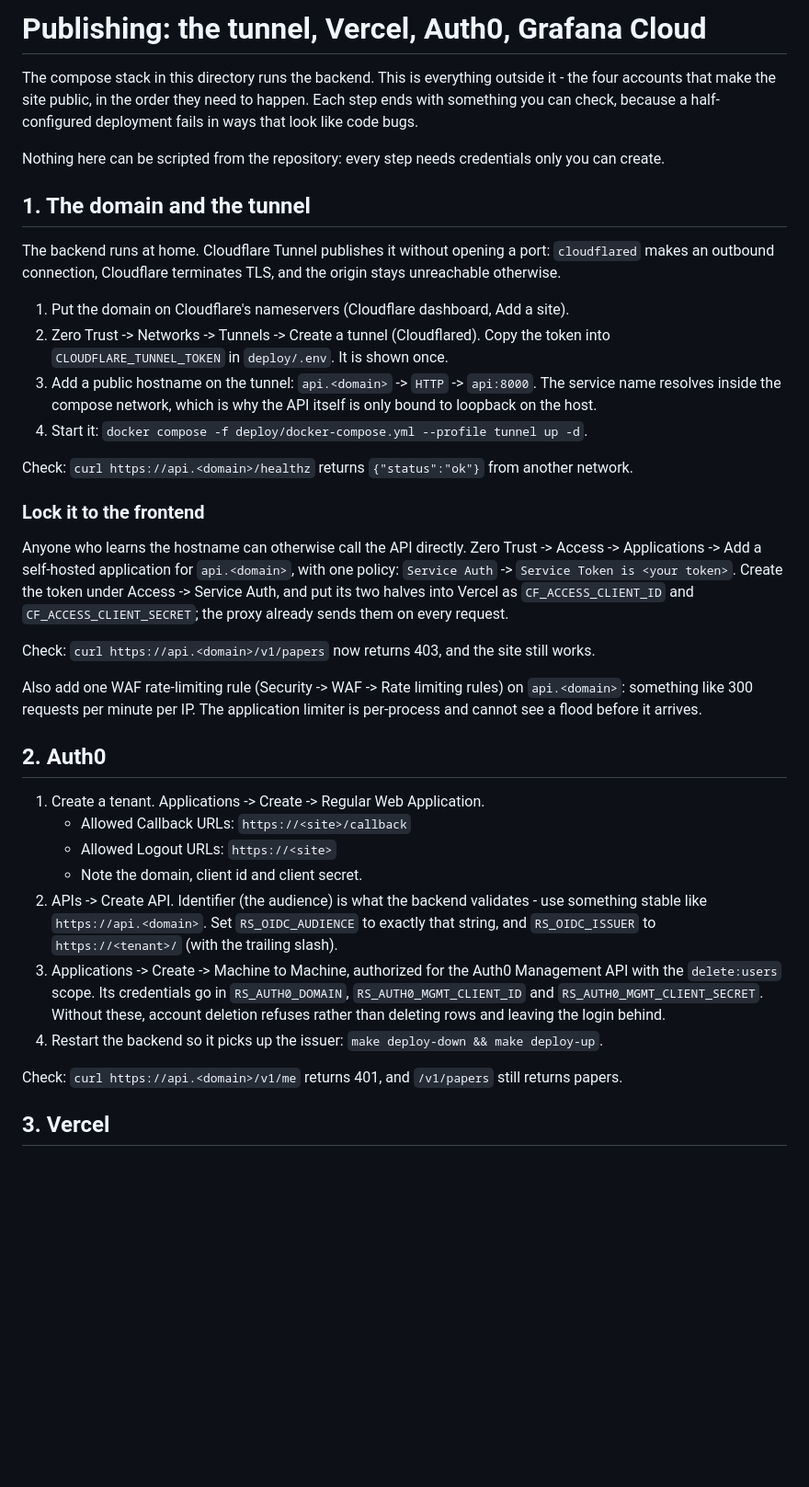
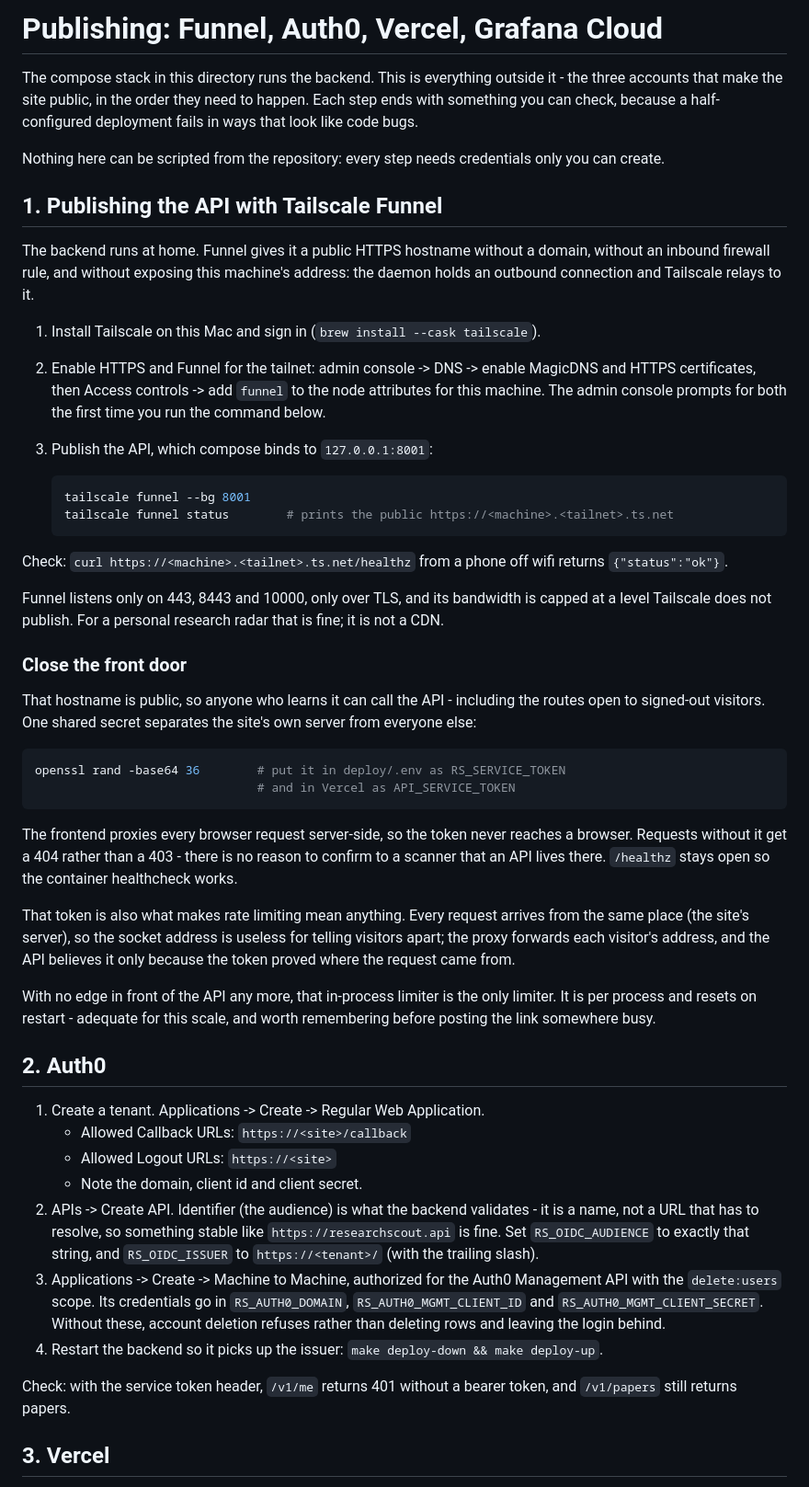
Before and after one commit to jagguvarma15/researchscout, a Markdown page: deploy/PUBLISHING.md, the part around one of its changes. Shown at 92% size. Rendered like a GitHub page; blank space fills up the shorter version.

Commit message:
Publish through Tailscale Funnel

````diff
--- a/deploy/PUBLISHING.md
+++ b/deploy/PUBLISHING.md
@@ -1,6 +1,6 @@
-# Publishing: the tunnel, Vercel, Auth0, Grafana Cloud
+# Publishing: Funnel, Auth0, Vercel, Grafana Cloud
 
-The compose stack in this directory runs the backend. This is everything outside it - the four
+The compose stack in this directory runs the backend. This is everything outside it - the three
 accounts that make the site public, in the order they need to happen. Each step ends with
 something you can check, because a half-configured deployment fails in ways that look like code
 bugs.
@@ -8,35 +8,51 @@ bugs.
 Nothing here can be scripted from the repository: every step needs credentials only you can
 create.
 
-## 1. The domain and the tunnel
+## 1. Publishing the API with Tailscale Funnel
 
-The backend runs at home. Cloudflare Tunnel publishes it without opening a port: `cloudflared`
-makes an outbound connection, Cloudflare terminates TLS, and the origin stays unreachable
-otherwise.
+The backend runs at home. Funnel gives it a public HTTPS hostname without a domain, without an
+inbound firewall rule, and without exposing this machine's address: the daemon holds an
+outbound connection and Tailscale relays to it.
 
-1. Put the domain on Cloudflare's nameservers (Cloudflare dashboard, Add a site).
-2. Zero Trust -> Networks -> Tunnels -> Create a tunnel (Cloudflared). Copy the token into
-   `CLOUDFLARE_TUNNEL_TOKEN` in `deploy/.env`. It is shown once.
-3. Add a public hostname on the tunnel: `api.<domain>` -> `HTTP` -> `api:8000`. The service
-   name resolves inside the compose network, which is why the API itself is only bound to
-   loopback on the host.
-4. Start it: `docker compose -f deploy/docker-compose.yml --profile tunnel up -d`.
+1. Install Tailscale on this Mac and sign in (`brew install --cask tailscale`).
+2. Enable HTTPS and Funnel for the tailnet: admin console -> DNS -> enable MagicDNS and HTTPS
+   certificates, then Access controls -> add `funnel` to the node attributes for this machine.
+   The admin console prompts for both the first time you run the command below.
+3. Publish the API, which compose binds to `127.0.0.1:8001`:
 
-Check: `curl https://api.<domain>/healthz` returns `{"status":"ok"}` from another network.
+   ```bash
+   tailscale funnel --bg 8001
+   tailscale funnel status        # prints the public https://<machine>.<tailnet>.ts.net
+   ```
 
-### Lock it to the frontend
+Check: `curl https://<machine>.<tailnet>.ts.net/healthz` from a phone off wifi returns
+`{"status":"ok"}`.
 
-Anyone who learns the hostname can otherwise call the API directly. Zero Trust -> Access ->
-Applications -> Add a self-hosted application for `api.<domain>`, with one policy:
-`Service Auth` -> `Service Token is <your token>`. Create the token under Access -> Service
-Auth, and put its two halves into Vercel as `CF_ACCESS_CLIENT_ID` and
-`CF_ACCESS_CLIENT_SECRET`; the proxy already sends them on every request.
+Funnel listens only on 443, 8443 and 10000, only over TLS, and its bandwidth is capped at a
+level Tailscale does not publish. For a personal research radar that is fine; it is not a CDN.
 
-Check: `curl https://api.<domain>/v1/papers` now returns 403, and the site still works.
+### Close the front door
 
-Also add one WAF rate-limiting rule (Security -> WAF -> Rate limiting rules) on
-`api.<domain>`: something like 300 requests per minute per IP. The application limiter is
-per-process and cannot see a flood before it arrives.
+That hostname is public, so anyone who learns it can call the API - including the routes open
+to signed-out visitors. One shared secret separates the site's own server from everyone else:
+
+```bash
+openssl rand -base64 36        # put it in deploy/.env as RS_SERVICE_TOKEN
+                               # and in Vercel as API_SERVICE_TOKEN
+```
+
+The frontend proxies every browser request server-side, so the token never reaches a browser.
+Requests without it get a 404 rather than a 403 - there is no reason to confirm to a scanner
+that an API lives there. `/healthz` stays open so the container healthcheck works.
+
+That token is also what makes rate limiting mean anything. Every request arrives from the same
+place (the site's server), so the socket address is useless for telling visitors apart; the
+proxy forwards each visitor's address, and the API believes it only because the token proved
+where the request came from.
+
+With no edge in front of the API any more, that in-process limiter is the only limiter. It is
+per process and resets on restart - adequate for this scale, and worth remembering before
+posting the link somewhere busy.
 
 ## 2. Auth0
 
@@ -44,8 +60,9 @@ per-process and cannot see a flood before it arrives.
    - Allowed Callback URLs: `https://<site>/callback`
    - Allowed Logout URLs: `https://<site>`
    - Note the domain, client id and client secret.
-2. APIs -> Create API. Identifier (the audience) is what the backend validates - use something
-   stable like `https://api.<domain>`. Set `RS_OIDC_AUDIENCE` to exactly that string, and
+2. APIs -> Create API. Identifier (the audience) is what the backend validates - it is a
+   name, not a URL that has to resolve, so something stable like `https://researchscout.api`
+   is fine. Set `RS_OIDC_AUDIENCE` to exactly that string, and
    `RS_OIDC_ISSUER` to `https://<tenant>/` (with the trailing slash).
 3. Applications -> Create -> Machine to Machine, authorized for the Auth0 Management API with
    the `delete:users` scope. Its credentials go in `RS_AUTH0_DOMAIN`,
@@ -53,7 +70,8 @@ per-process and cannot see a flood before it arrives.
    deletion refuses rather than deleting rows and leaving the login behind.
 4. Restart the backend so it picks up the issuer: `make deploy-down && make deploy-up`.
 
-Check: `curl https://api.<domain>/v1/me` returns 401, and `/v1/papers` still returns papers.
+Check: with the service token header, `/v1/me` returns 401 without a bearer token, and
+`/v1/papers` still returns papers.
 
 ## 3. Vercel
 
````
Also changed, not shown: other parts of deploy/PUBLISHING.md (+2 -3 lines).
